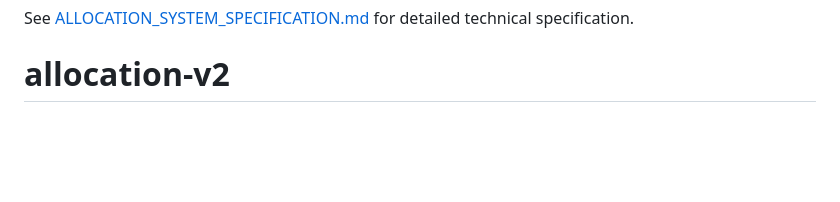
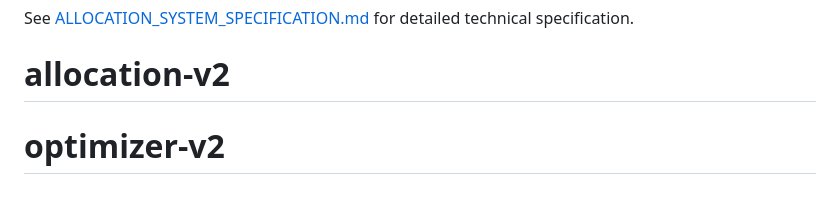
Before and after one commit to KKFPS/allocation-v2, a Markdown page: README.md, the part around the change. GitHub-like rendering; blank space fills up the shorter version.

```diff
--- a/README.md
+++ b/README.md
@@ -160,3 +160,4 @@ pytest tests/test_scheduler.py
 
 See [ALLOCATION_SYSTEM_SPECIFICATION.md](ALLOCATION_SYSTEM_SPECIFICATION.md) for detailed technical specification.
 # allocation-v2
+# optimizer-v2
```
